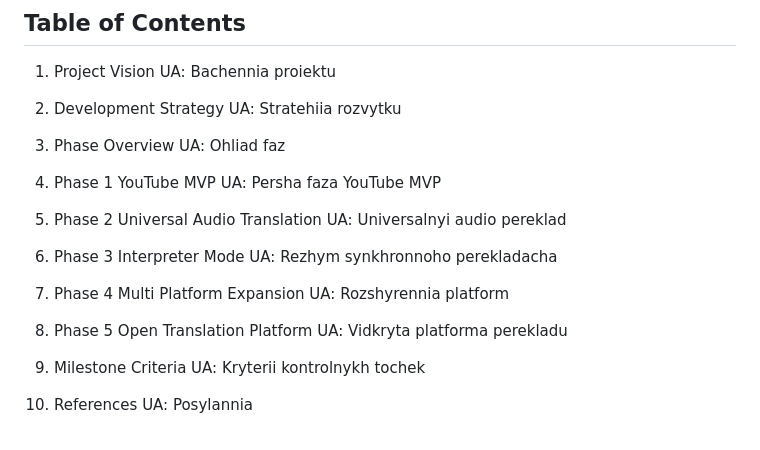
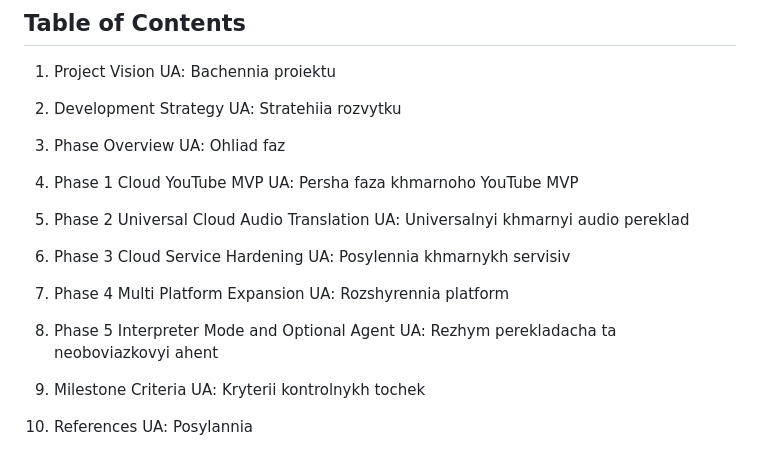
Before and after one commit to kolemasakar/VoiceBridge, a Markdown page: docs/planning/03_ROADMAP.md, the part around the change. GitHub-like rendering.

Commit message:
Complete Cloud First documentation synchronization

```diff
--- a/docs/planning/03_ROADMAP.md
+++ b/docs/planning/03_ROADMAP.md
@@ -34,20 +34,20 @@ Last Updated:
 3. Phase Overview
    UA: Ohliad faz
 
-4. Phase 1 YouTube MVP
-   UA: Persha faza YouTube MVP
+4. Phase 1 Cloud YouTube MVP
+   UA: Persha faza khmarnoho YouTube MVP
 
-5. Phase 2 Universal Audio Translation
-   UA: Universalnyi audio pereklad
+5. Phase 2 Universal Cloud Audio Translation
+   UA: Universalnyi khmarnyi audio pereklad
 
-6. Phase 3 Interpreter Mode
-   UA: Rezhym synkhronnoho perekladacha
+6. Phase 3 Cloud Service Hardening
+   UA: Posylennia khmarnykh servisiv
 
 7. Phase 4 Multi Platform Expansion
    UA: Rozshyrennia platform
 
-8. Phase 5 Open Translation Platform
-   UA: Vidkryta platforma perekladu
+8. Phase 5 Interpreter Mode and Optional Agent
+   UA: Rezhym perekladacha ta neoboviazkovyi ahent
 
 9. Milestone Criteria
    UA: Kryterii kontrolnykh tochek
```
